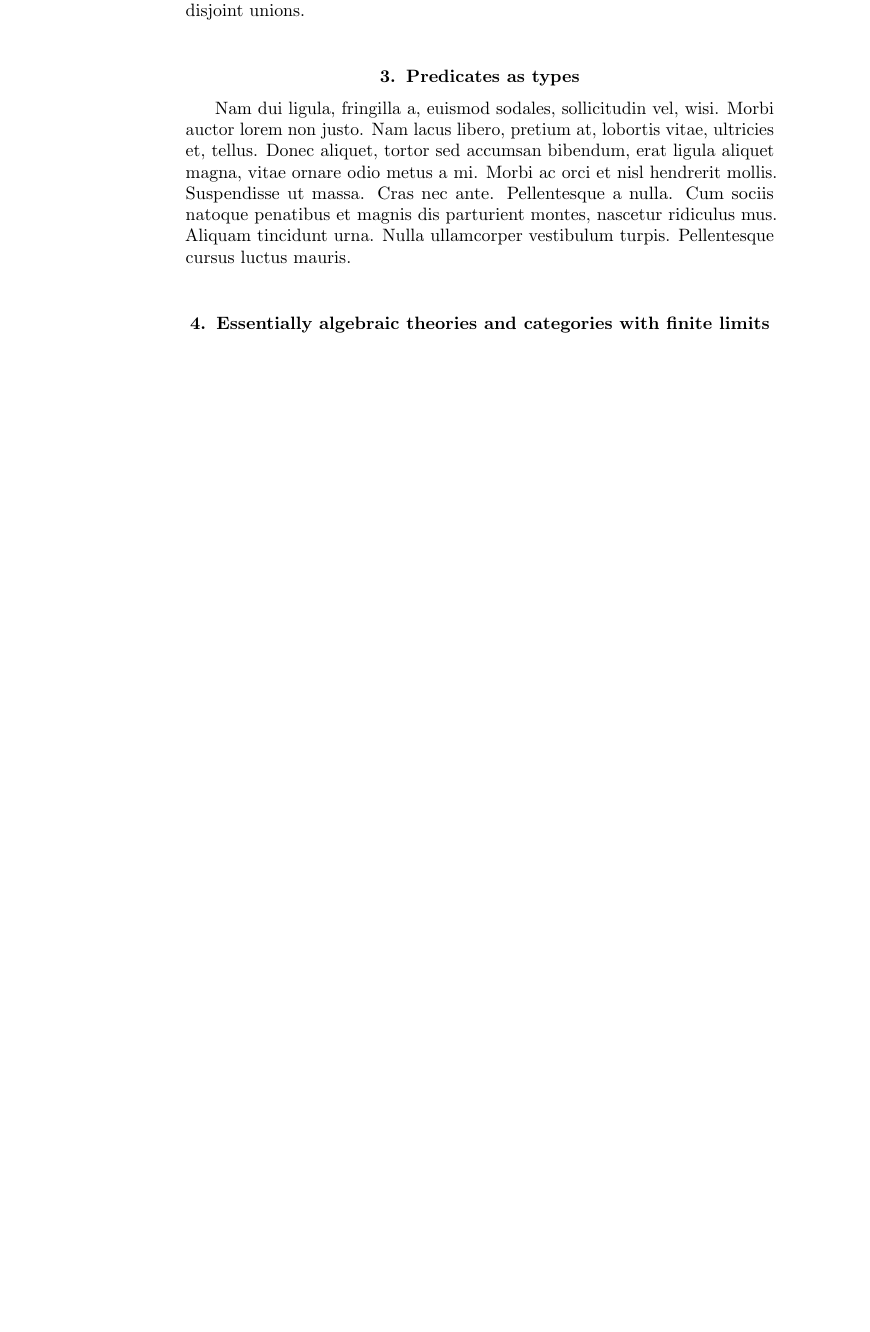
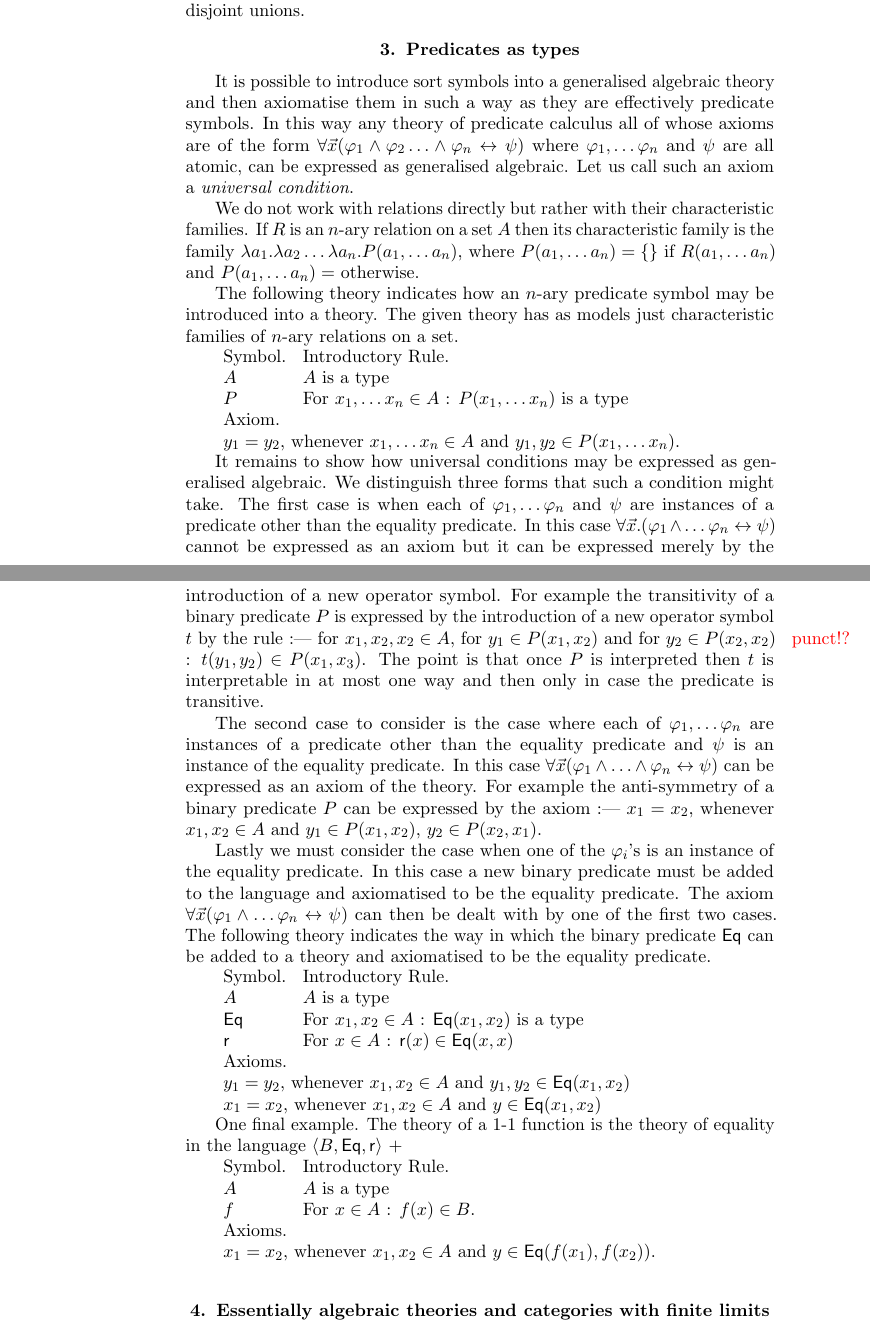
Before and after one commit to peterlefanulumsdaine/cartmell-thesis, a LaTeX thesis (cartmell-thesis.tex, which reads 1-gats.tex, cartmell-macros.tex): part of page 12 of 21 before the commit and two parts of pages 12 and 13 of 21 after it, the two joined at a grey line, cut so that both start at the same text, the shorter picture padded with empty space. Compiled offline with pdfLaTeX; a missing bibliography style is replaced by a similar one.

Commit message:
Completed S 1.3

```diff
--- a/1-gats.tex
+++ b/1-gats.tex
@@ -312,7 +312,72 @@ In future we might refer to an extension of a theory by symbols for disjoint uni
 % source p1.13
 \section{Predicates as types} \label{sec:source-1-3}
 
-\lipsum[2]
+It is possible to introduce sort symbols into a generalised algebraic theory and then axiomatise them in such a way as they are effectively predicate symbols.
+%
+In this way any theory of predicate calculus all of whose axioms are of the form $\forall \vec x (\varphi_1 \land \varphi_2 \ldots \land \varphi_n \imp \psi)$ where $\varphi_1, \ldots \varphi_n$ and $\psi$ are all atomic, can be expressed as generalised algebraic.
+%
+Let us call such an axiom a \defemph{universal condition}.
+
+We do not work with relations directly but rather with their characteristic families.
+%
+If $R$ is an $n$-ary relation on a set $A$ then its characteristic family is the family $\lambda a_1. \lambda a_2 \ldots \lambda a_n . P(a_1, \ldots a_n)$, where $P(a_1,\ldots a_n) = \{ \empty \}$ if $R(a_1,\ldots a_n)$ and $P(a_1,\ldots a_n) = \empty$ otherwise.
+
+The following theory indicates how an $n$-ary predicate symbol may be introduced into a theory.
+%
+The given theory has as models just characteristic families of $n$-ary relations on a set.
+
+\begin{theoryspec}
+  $A$ & $A$ is a type \\
+  $P$ & For $x_1, \ldots x_n \in A$ : $P(x_1,\ldots x_n)$ is a type \\
+  \oneaxiom
+  \axiom{$y_1 = y_2$, whenever $x_1,\ldots x_n \in A$ and $y_1,y_2 \in P(x_1,\ldots x_n)$.}
+\end{theoryspec}
+
+It remains to show how universal conditions may be expressed as generalised algebraic.
+%
+We distinguish three forms that such a condition might take.
+%
+The first case is when each of $\varphi_1, \ldots \varphi_n$ and $\psi$ are instances of a predicate other than the equality predicate.
+%
+In this case $\forall \vec x.(\varphi_1 \land \ldots \varphi_n \imp \psi)$ cannot be expressed as an axiom but it can be expressed merely by the introduction of a new operator symbol.
+%
+For example the transitivity of a binary predicate $P$ is expressed by the introduction of a new operator symbol $t$ by the rule :--- \comment{punct!?} for $x_1,x_2,x_2 \in A$, for $y_1 \in P(x_1,x_2)$ and for $y_2 \in P(x_2,x_2)$ : $t(y_1,y_2) \in P(x_1,x_3)$.
+%
+The point is that once $P$ is interpreted then $t$ is interpretable in at most one way and then only in case the predicate is transitive.
+
+The second case to consider is the case where each of $\varphi_1, \ldots \varphi_n$ are instances of a predicate other than the equality predicate and $\psi$ is an instance of the equality predicate.
+%
+In this case $\forall \vec x (\varphi_1 \land \ldots \land \varphi_n \imp \psi)$ can be expressed as an axiom of the theory.
+%
+For example the anti-symmetry of a binary predicate $P$ can be expressed by the axiom :--- $x_1 = x_2$, whenever $x_1, x_2 \in A$ and $y_1 \in P(x_1,x_2)$, $y_2 \in P(x_2,x_1)$.
+
+Lastly we must consider the case when one of the $\varphi_i$'s is an instance of the equality predicate.
+%
+In this case a new binary predicate must be added to the language and axiomatised to be the equality predicate.
+%
+The axiom $\forall \vec x (\varphi_1 \land \ldots \varphi_n \imp \psi)$ can then be dealt with by one of the first two cases.
+%
+The following theory indicates the way in which the binary predicate $\synEq$ can be added to a theory and axiomatised to be the equality predicate.
+
+\begin{theoryspec}
+  $A$ & $A$ is a type \\
+  $\synEq$ & For $x_1,x_2 \in A$ : $\synEq(x_1,x_2)$ is a type \\
+  $\synr$ & For $x \in A$ : $\synr(x) \in \synEq(x,x)$ \\
+  \axioms
+  \axiom{$y_1 = y_2$, whenever $x_1,x_2 \in A$ and $y_1, y_2 \in \synEq(x_1,x_2)$}
+  \axiom{$x_1 = x_2$, whenever $x_1,x_2 \in A$ and $y \in \synEq(x_1,x_2)$}
+\end{theoryspec}
+
+One final example.
+%
+The theory of a 1-1 function is the theory of equality in the language $\tuple{B,\synEq,\synr}$ +
+
+\begin{theoryspec}
+  $A$ & $A$ is a type \\
+  $f$ & For $x \in A$ : $f(x) \in B$. \\
+  \axioms
+  \axiom{$x_1 = x_2$, whenever $x_1,x_2 \in A$ and $y \in \synEq(f(x_1),f(x_2))$.}
+\end{theoryspec}
 
 % source p1.16
 \section{Essentially algebraic theories and categories with finite limits} \label{sec:source-1-4}
--- a/cartmell-macros.tex
+++ b/cartmell-macros.tex
@@ -63,6 +63,10 @@
 \newcommand{\synSum}{\mathop{\Sigma}\displaylimits} % TODO: sans serif sigma?
 \newcommand{\synPr}{\syn{Pr}}
 
+% Extensions by equality predicates
+\newcommand{\synEq}{\syn{Eq}}
+\newcommand{\synr}{\syn{r}}
+
 % Categories and functors
 \newcommand{\synOb}{\syn{Ob}}
 \newcommand{\synHom}{\syn{Hom}}
@@ -76,11 +80,14 @@
 
 \newcommand{\tuple}[1]{\langle #1 \rangle}
 
-\newcommand{\suchthat}{\ |\ } % for use in set comprehensions: \{ x \suchthat P(x) \}
 %%%%
 % Other symbols
 %%%%
 
+\newcommand{\suchthat}{\ |\ } % for use in set comprehensions: \{ x \suchthat P(x) \}
+
+% Arrows
+\newcommand{\imp}{\leftrightarrow} % logical implication
 
 %%%%
 % Editing notes
```
Also changed, not shown: signup.md (+1 -1 lines).
